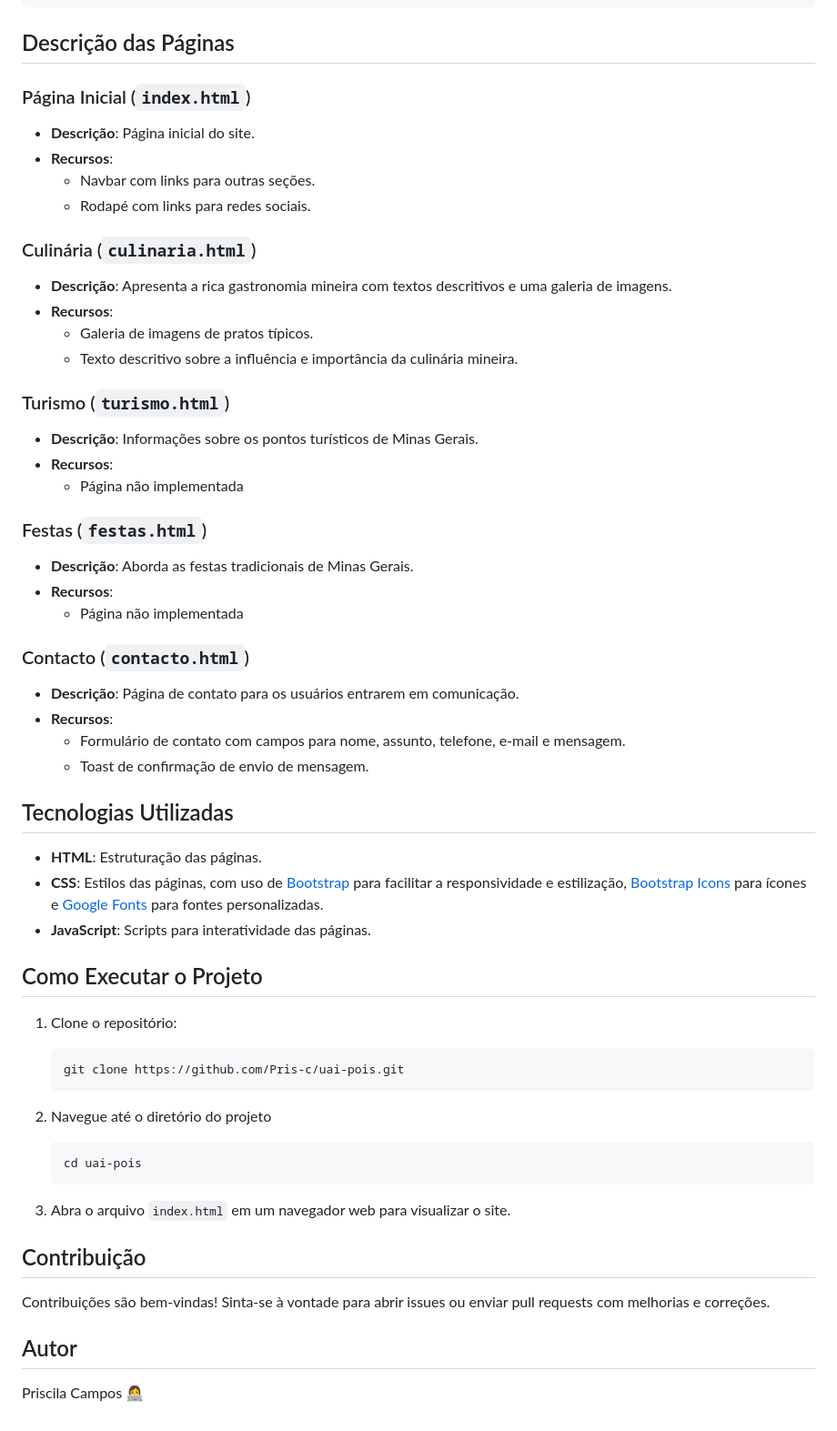
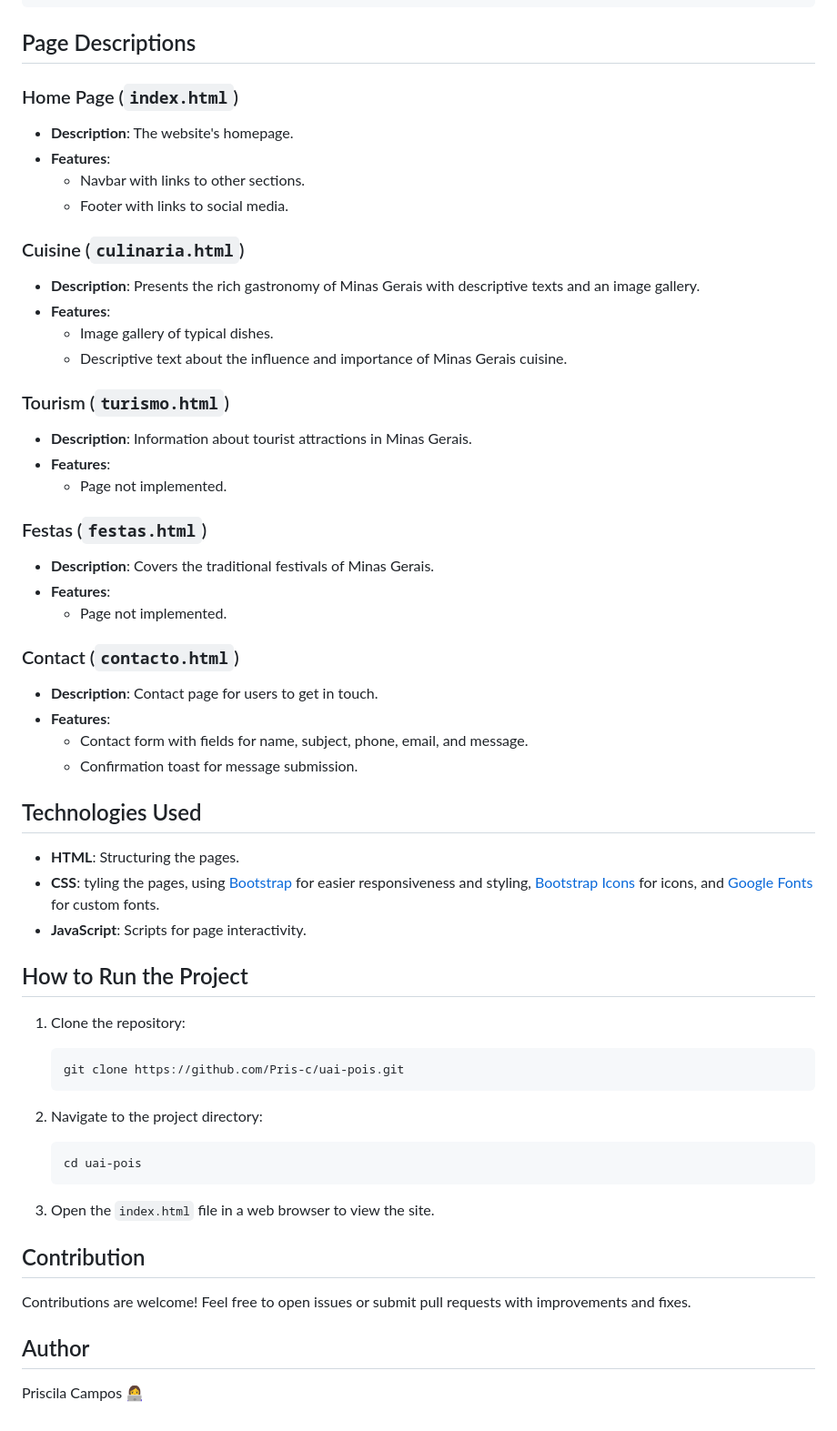
Before and after one commit to Pris-c/uai-pois, a Markdown page: README.md, the part around one of its changes. Shown at 91% size. GitHub-like rendering.

Commit message:
Translated README

````diff
--- a/README.md
+++ b/README.md
@@ -50,67 +50,67 @@ uai-pois/
 └── turismo.html
 ```
 
-## Descrição das Páginas
+## Page Descriptions
 
-### Página Inicial (`index.html`)
+### Home Page (`index.html`)
 
-- **Descrição**: Página inicial do site.
-- **Recursos**:
-  - Navbar com links para outras seções.
-  - Rodapé com links para redes sociais.
+- **Description**: The website's homepage.
+- **Features**:
+  - Navbar with links to other sections.
+  - Footer with links to social media.
 
-### Culinária (`culinaria.html`)
+### Cuisine (`culinaria.html`)
 
-- **Descrição**: Apresenta a rica gastronomia mineira com textos descritivos e uma galeria de imagens.
-- **Recursos**:
-  - Galeria de imagens de pratos típicos.
-  - Texto descritivo sobre a influência e importância da culinária mineira.
+- **Description**: Presents the rich gastronomy of Minas Gerais with descriptive texts and an image gallery.
+- **Features**:
+  - Image gallery of typical dishes.
+  - Descriptive text about the influence and importance of Minas Gerais cuisine.
 
-### Turismo (`turismo.html`)
+### Tourism (`turismo.html`)
 
-- **Descrição**: Informações sobre os pontos turísticos de Minas Gerais.
-- **Recursos**:
-  - Página não implementada
+- **Description**: Information about tourist attractions in Minas Gerais.
+- **Features**:
+  - Page not implemented.
 
 ### Festas (`festas.html`)
 
-- **Descrição**: Aborda as festas tradicionais de Minas Gerais.
-- **Recursos**:
-  - Página não implementada
+- **Description**: Covers the traditional festivals of Minas Gerais.
+- **Features**:
+  - Page not implemented.
 
-### Contacto (`contacto.html`)
+### Contact (`contacto.html`)
 
-- **Descrição**: Página de contato para os usuários entrarem em comunicação.
-- **Recursos**:
-  - Formulário de contato com campos para nome, assunto, telefone, e-mail e mensagem.
-  - Toast de confirmação de envio de mensagem.
+- **Description**:  Contact page for users to get in touch.
+- **Features**:
+  - Contact form with fields for name, subject, phone, email, and message.
+  - Confirmation toast for message submission.
 
-## Tecnologias Utilizadas
+## Technologies Used
 
-- **HTML**: Estruturação das páginas.
-- **CSS**: Estilos das páginas, com uso de [Bootstrap](https://getbootstrap.com/) para facilitar a responsividade e estilização, [Bootstrap Icons](https://icons.getbootstrap.com/) para ícones e [Google Fonts](https://fonts.google.com/) para fontes personalizadas.
-- **JavaScript**: Scripts para interatividade das páginas.
+- **HTML**: Structuring the pages.
+- **CSS**: tyling the pages, using [Bootstrap](https://getbootstrap.com/) for easier responsiveness and styling,  [Bootstrap Icons](https://icons.getbootstrap.com/) for icons, and [Google Fonts](https://fonts.google.com/) for custom fonts.
+- **JavaScript**: Scripts for page interactivity.
 
-## Como Executar o Projeto
+## How to Run the Project
 
-1. Clone o repositório:
+1. Clone the repository:
 
    ```sh
    git clone https://github.com/Pris-c/uai-pois.git
    ```
 
-2. Navegue até o diretório do projeto
+2. Navigate to the project directory:
 
    ```sh
    cd uai-pois
    ```
 
-3. Abra o arquivo `index.html` em um navegador web para visualizar o site.
+3. Open the `index.html` file in a web browser to view the site.
 
-## Contribuição
+## Contribution
 
-Contribuições são bem-vindas! Sinta-se à vontade para abrir issues ou enviar pull requests com melhorias e correções.
+Contributions are welcome! Feel free to open issues or submit pull requests with improvements and fixes.
 
-## Autor
+## Author
 
 Priscila Campos 👩‍💻
````
Also changed, not shown: other parts of README.md (+5 -5 lines).
